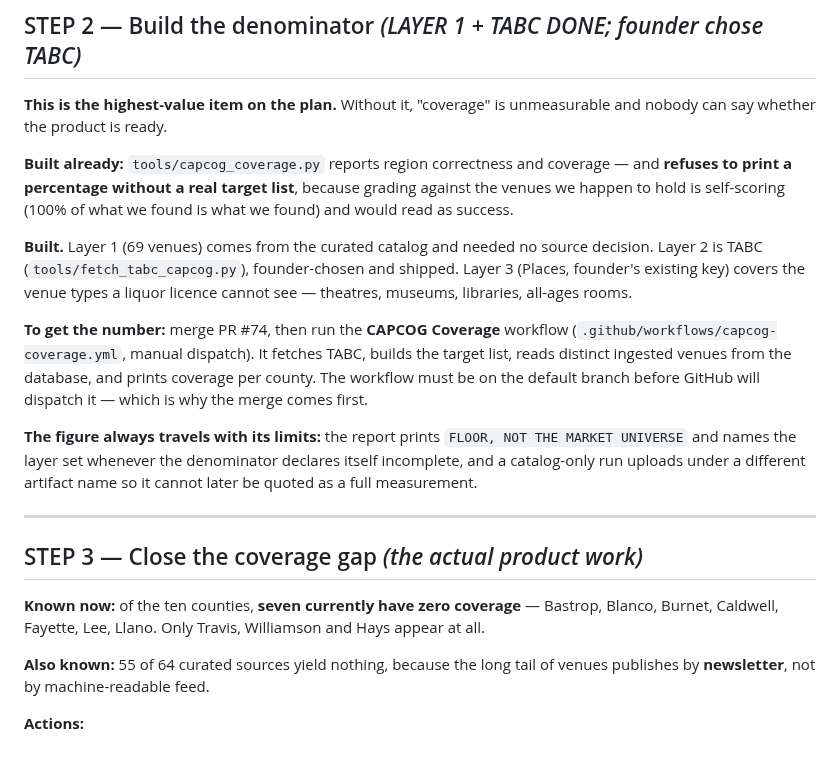
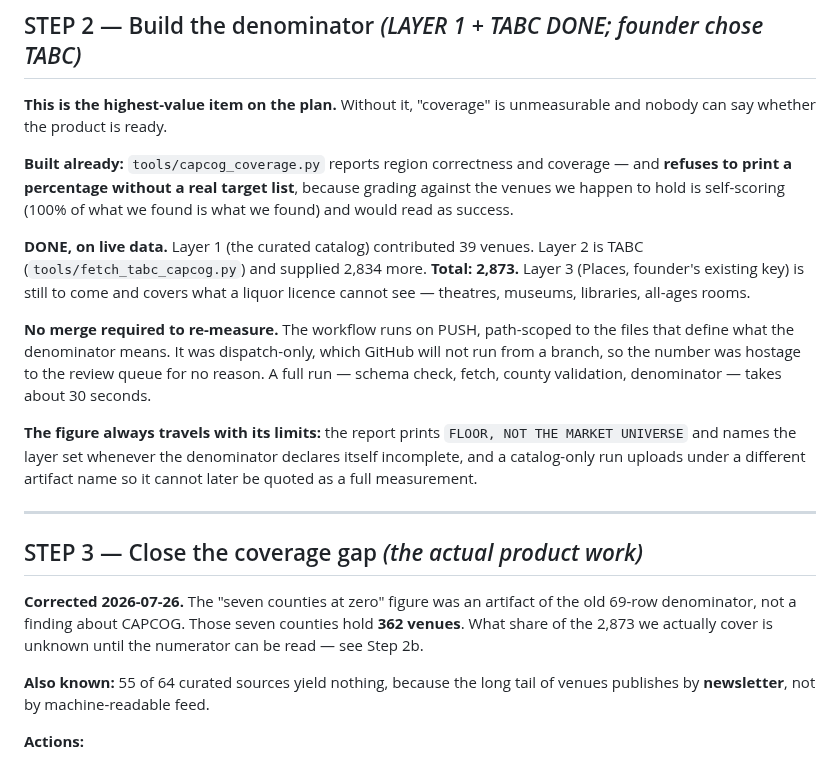
Before and after one commit to schubertsean-ui/onelive, a Markdown page: docs/GO_LIVE_PLAN.md, the part around one of its changes. GitHub-like rendering.

```diff
--- a/docs/GO_LIVE_PLAN.md
+++ b/docs/GO_LIVE_PLAN.md
@@ -100,16 +134,17 @@ coverage — and **refuses to print a percentage without a real target list**,
 because grading against the venues we happen to hold is self-scoring (100% of
 what we found is what we found) and would read as success.
 
-**Built.** Layer 1 (69 venues) comes from the curated catalog and needed no
-source decision. Layer 2 is TABC (`tools/fetch_tabc_capcog.py`), founder-chosen
-and shipped. Layer 3 (Places, founder's existing key) covers the venue types a
-liquor licence cannot see — theatres, museums, libraries, all-ages rooms.
+**DONE, on live data.** Layer 1 (the curated catalog) contributed 39 venues.
+Layer 2 is TABC (`tools/fetch_tabc_capcog.py`) and supplied 2,834 more.
+**Total: 2,873.** Layer 3 (Places, founder's existing key) is still to come and
+covers what a liquor licence cannot see — theatres, museums, libraries,
+all-ages rooms.
 
-**To get the number:** merge PR #74, then run the **CAPCOG Coverage** workflow
-(`.github/workflows/capcog-coverage.yml`, manual dispatch). It fetches TABC,
-builds the target list, reads distinct ingested venues from the database, and
-prints coverage per county. The workflow must be on the default branch before
-GitHub will dispatch it — which is why the merge comes first.
+**No merge required to re-measure.** The workflow runs on PUSH, path-scoped to
+the files that define what the denominator means. It was dispatch-only, which
+GitHub will not run from a branch, so the number was hostage to the review
+queue for no reason. A full run — schema check, fetch, county validation,
+denominator — takes about 30 seconds.
 
 **The figure always travels with its limits:** the report prints `FLOOR, NOT THE
 MARKET UNIVERSE` and names the layer set whenever the denominator declares
@@ -120,9 +155,10 @@ name so it cannot later be quoted as a full measurement.
 
 ## STEP 3 — Close the coverage gap *(the actual product work)*
 
-**Known now:** of the ten counties, **seven currently have zero coverage** —
-Bastrop, Blanco, Burnet, Caldwell, Fayette, Lee, Llano. Only Travis, Williamson
-and Hays appear at all.
+**Corrected 2026-07-26.** The "seven counties at zero" figure was an artifact
+of the old 69-row denominator, not a finding about CAPCOG. Those seven counties
+hold **362 venues**. What share of the 2,873 we actually cover is unknown until
+the numerator can be read — see Step 2b.
 
 **Also known:** 55 of 64 curated sources yield nothing, because the long tail of
 venues publishes by **newsletter**, not by machine-readable feed.
```
Also changed, not shown: other parts of docs/GO_LIVE_PLAN.md (+41 -7 lines).
